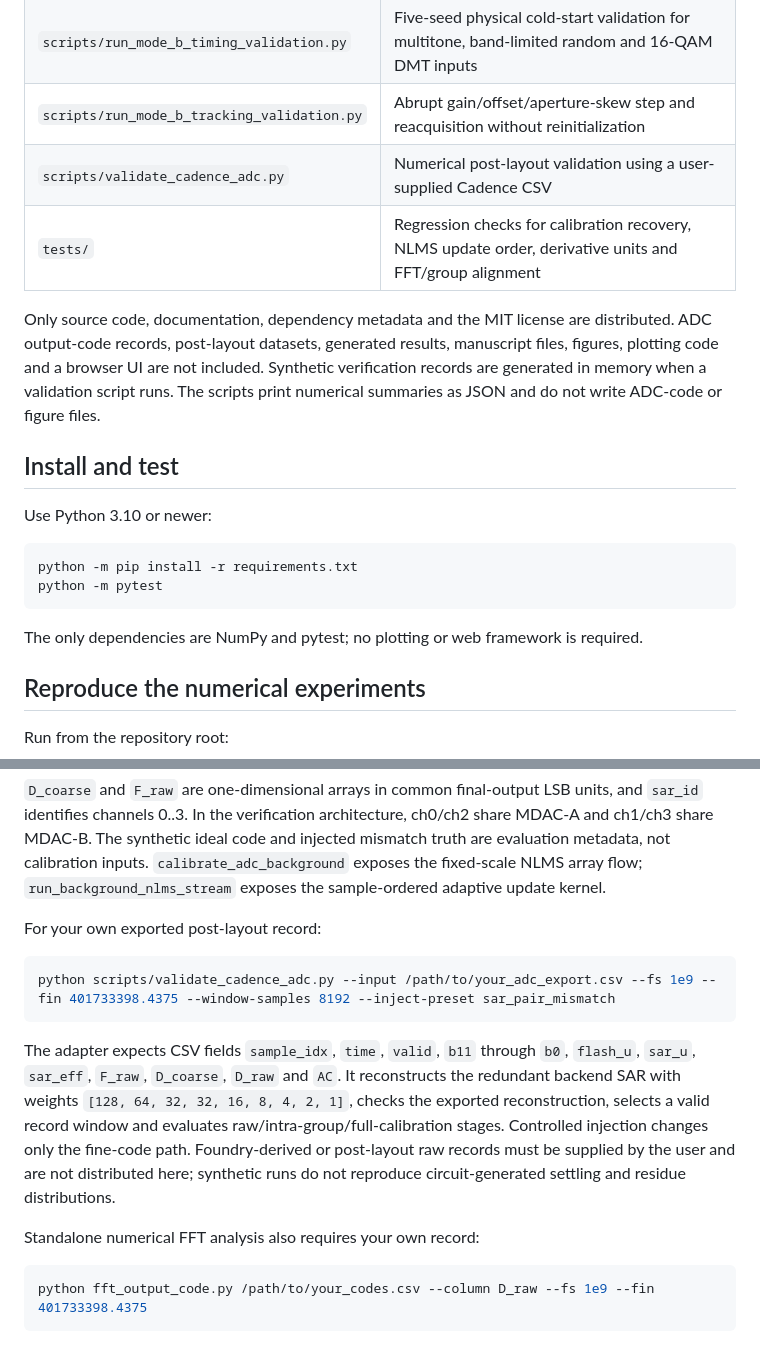
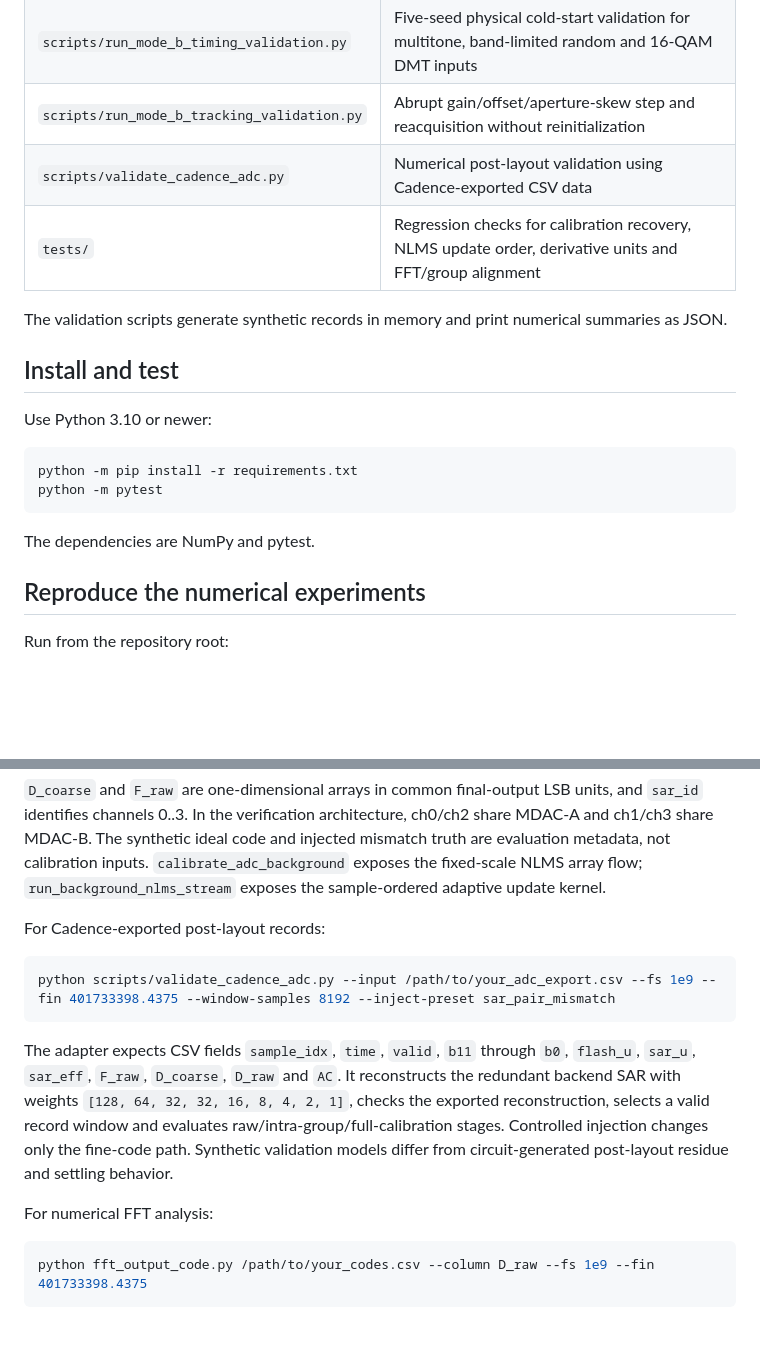
Before and after one commit to 2024GCB666/adc-hierarchical-calibration, a Markdown page: README.md, 2 parts joined by grey strips. GitHub-like rendering; blank space fills up the shorter version.

Commit message:
Simplify README scope and usage descriptions

````diff
--- a/README.md
+++ b/README.md
@@ -15,10 +15,10 @@ The method aligns backend SAR fine codes within each MDAC group, predicts the ta
 | `scripts/scan_mdac_variance_ratio.py` | Redundant-residue power-estimation bias and the four aligned target-construction alternatives |
 | `scripts/run_mode_b_timing_validation.py` | Five-seed physical cold-start validation for multitone, band-limited random and 16-QAM DMT inputs |
 | `scripts/run_mode_b_tracking_validation.py` | Abrupt gain/offset/aperture-skew step and reacquisition without reinitialization |
-| `scripts/validate_cadence_adc.py` | Numerical post-layout validation using a user-supplied Cadence CSV |
+| `scripts/validate_cadence_adc.py` | Numerical post-layout validation using Cadence-exported CSV data |
 | `tests/` | Regression checks for calibration recovery, NLMS update order, derivative units and FFT/group alignment |
 
-Only source code, documentation, dependency metadata and the MIT license are distributed. ADC output-code records, post-layout datasets, generated results, manuscript files, figures, plotting code and a browser UI are not included. Synthetic verification records are generated in memory when a validation script runs. The scripts print numerical summaries as JSON and do not write ADC-code or figure files.
+The validation scripts generate synthetic records in memory and print numerical summaries as JSON.
 
 ## Install and test
 
@@ -29,7 +29,7 @@ python -m pip install -r requirements.txt
 python -m pytest
 ```
 
-The only dependencies are NumPy and pytest; no plotting or web framework is required.
+The dependencies are NumPy and pytest.
 
 ## Reproduce the numerical experiments
 
@@ -65,15 +65,15 @@ corrected, coefficients, diagnostics, metrics = calibrate_adc(
 
 `D_coarse` and `F_raw` are one-dimensional arrays in common final-output LSB units, and `sar_id` identifies channels 0..3. In the verification architecture, ch0/ch2 share MDAC-A and ch1/ch3 share MDAC-B. The synthetic ideal code and injected mismatch truth are evaluation metadata, not calibration inputs. `calibrate_adc_background` exposes the fixed-scale NLMS array flow; `run_background_nlms_stream` exposes the sample-ordered adaptive update kernel.
 
-For your own exported post-layout record:
+For Cadence-exported post-layout records:
 
 ```bash
 python scripts/validate_cadence_adc.py --input /path/to/your_adc_export.csv --fs 1e9 --fin 401733398.4375 --window-samples 8192 --inject-preset sar_pair_mismatch
 ```
 
-The adapter expects CSV fields `sample_idx`, `time`, `valid`, `b11` through `b0`, `flash_u`, `sar_u`, `sar_eff`, `F_raw`, `D_coarse`, `D_raw` and `AC`. It reconstructs the redundant backend SAR with weights `[128, 64, 32, 32, 16, 8, 4, 2, 1]`, checks the exported reconstruction, selects a valid record window and evaluates raw/intra-group/full-calibration stages. Controlled injection changes only the fine-code path. Foundry-derived or post-layout raw records must be supplied by the user and are not distributed here; synthetic runs do not reproduce circuit-generated settling and residue distributions.
+The adapter expects CSV fields `sample_idx`, `time`, `valid`, `b11` through `b0`, `flash_u`, `sar_u`, `sar_eff`, `F_raw`, `D_coarse`, `D_raw` and `AC`. It reconstructs the redundant backend SAR with weights `[128, 64, 32, 32, 16, 8, 4, 2, 1]`, checks the exported reconstruction, selects a valid record window and evaluates raw/intra-group/full-calibration stages. Controlled injection changes only the fine-code path. Synthetic validation models differ from circuit-generated post-layout residue and settling behavior.
 
-Standalone numerical FFT analysis also requires your own record:
+For numerical FFT analysis:
 
 ```bash
 python fft_output_code.py /path/to/your_codes.csv --column D_raw --fs 1e9 --fin 401733398.4375
````
